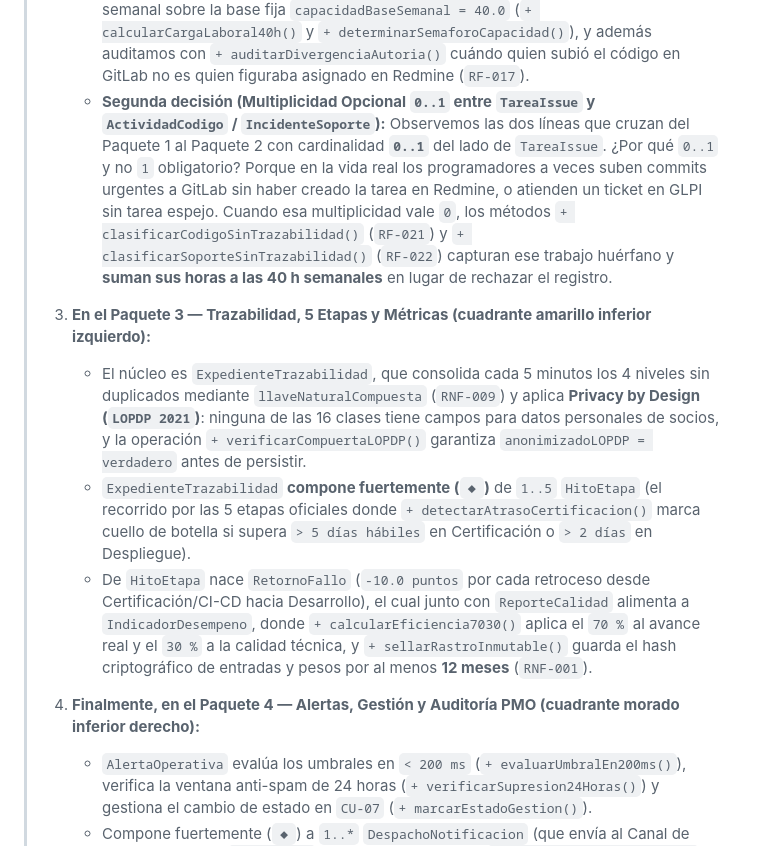
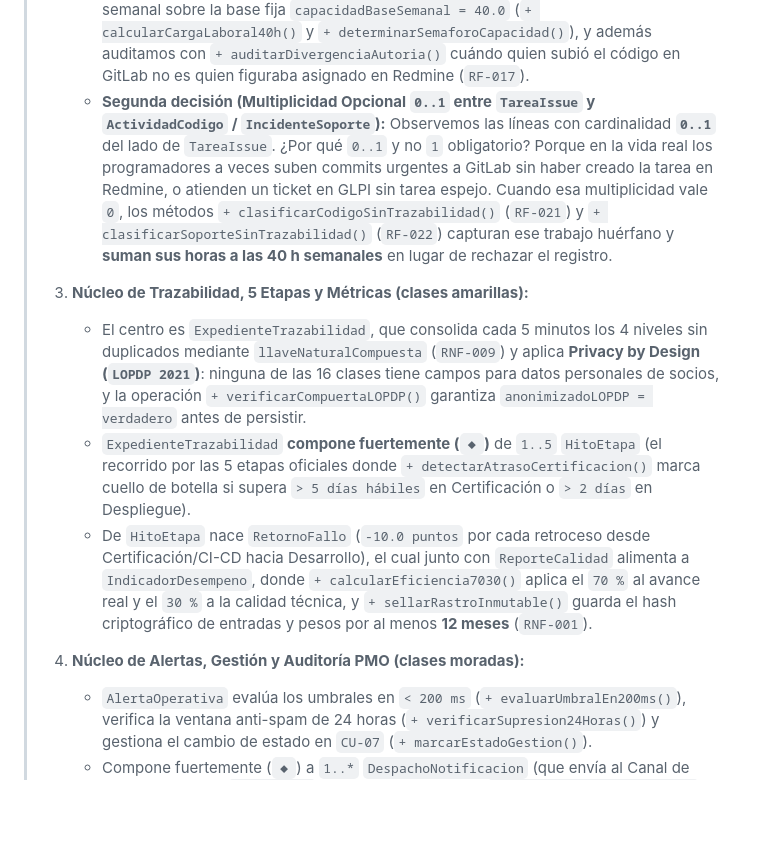
Before and after one commit to ArquitecturaSoftwareEC-UNI/PadreJulianLorente_Trazabilidad, a Markdown page: docs/entregables/guion-presentacion-defensa-das.md, the part around one of its changes. Drawn GitHub-style; blank space fills up the shorter version.

```diff
--- a/docs/entregables/guion-presentacion-defensa-das.md
+++ b/docs/entregables/guion-presentacion-defensa-das.md
@@ -251,14 +252,14 @@
 >    Modelamos `Desarrollador`, `ActividadCodigo` (Nivel 4 en GitLab), `IncidenteSoporte` (tickets GLPI) y `ReporteCalidad` (análisis de SonarQube que penaliza `-5 puntos` por cada bug crítico o vulnerabilidad).
 >    **Aquí defendemos las dos decisiones estructurales más importantes de nuestro diagrama de clases:**
 >    - **Primera decisión (Asociación por Roles en lugar de Herencia sobre `Desarrollador`):** En una semana laboral, un mismo programador puede actuar como *responsable asignado* de una tarea en Redmine, *autor real de commits* en GitLab, *revisor de QA cruzado* (`+2 horas / 1 punto`) en el Merge Request de un compañero, y *técnico de soporte* en un incidente GLPI (`+4 horas / 3 puntos` estándar u `+8 horas / 5 puntos` si es crítico del core financiero). Si hubiéramos usado herencia (`DesarrolladorRedmine`, `DesarrolladorQA`, etc.), habríamos creado acoplamiento rígido e imposibilidad de que una misma instancia cumpla varios roles simultáneos. Al modelarlo con **asociaciones etiquetadas por rol**, calculamos limpiamente su carga semanal sobre la base fija `capacidadBaseSemanal = 40.0` (`+ calcularCargaLaboral40h()` y `+ determinarSemaforoCapacidad()`), y además auditamos con `+ auditarDivergenciaAutoria()` cuándo quien subió el código en GitLab no es quien figuraba asignado en Redmine (`RF-017`).
->    - **Segunda decisión (Multiplicidad Opcional `0..1` entre `TareaIssue` y `ActividadCodigo` / `IncidenteSoporte`):** Observemos las dos líneas que cruzan del Paquete 1 al Paquete 2 con cardinalidad **`0..1`** del lado de `TareaIssue`. ¿Por qué `0..1` y no `1` obligatorio? Porque en la vida real los programadores a veces suben commits urgentes a GitLab sin haber creado la tarea en Redmine, o atienden un ticket en GLPI sin tarea espejo. Cuando esa multiplicidad vale `0`, los métodos `+ clasificarCodigoSinTrazabilidad()` (`RF-021`) y `+ clasificarSoporteSinTrazabilidad()` (`RF-022`) capturan ese trabajo huérfano y **suman sus horas a las 40 h semanales** en lugar de rechazar el registro.
+>    - **Segunda decisión (Multiplicidad Opcional `0..1` entre `TareaIssue` y `ActividadCodigo` / `IncidenteSoporte`):** Observemos las líneas con cardinalidad **`0..1`** del lado de `TareaIssue`. ¿Por qué `0..1` y no `1` obligatorio? Porque en la vida real los programadores a veces suben commits urgentes a GitLab sin haber creado la tarea en Redmine, o atienden un ticket en GLPI sin tarea espejo. Cuando esa multiplicidad vale `0`, los métodos `+ clasificarCodigoSinTrazabilidad()` (`RF-021`) y `+ clasificarSoporteSinTrazabilidad()` (`RF-022`) capturan ese trabajo huérfano y **suman sus horas a las 40 h semanales** en lugar de rechazar el registro.
 >
-> 3. **En el Paquete 3 — Trazabilidad, 5 Etapas y Métricas (cuadrante amarillo inferior izquierdo):**
->    - El núcleo es `ExpedienteTrazabilidad`, que consolida cada 5 minutos los 4 niveles sin duplicados mediante `llaveNaturalCompuesta` (`RNF-009`) y aplica **Privacy by Design (`LOPDP 2021`)**: ninguna de las 16 clases tiene campos para datos personales de socios, y la operación `+ verificarCompuertaLOPDP()` garantiza `anonimizadoLOPDP = verdadero` antes de persistir.
+> 3. **Núcleo de Trazabilidad, 5 Etapas y Métricas (clases amarillas):**
+>    - El centro es `ExpedienteTrazabilidad`, que consolida cada 5 minutos los 4 niveles sin duplicados mediante `llaveNaturalCompuesta` (`RNF-009`) y aplica **Privacy by Design (`LOPDP 2021`)**: ninguna de las 16 clases tiene campos para datos personales de socios, y la operación `+ verificarCompuertaLOPDP()` garantiza `anonimizadoLOPDP = verdadero` antes de persistir.
 >    - `ExpedienteTrazabilidad` **compone fuertemente (`◆`)** de `1..5` `HitoEtapa` (el recorrido por las 5 etapas oficiales donde `+ detectarAtrasoCertificacion()` marca cuello de botella si supera `> 5 días hábiles` en Certificación o `> 2 días` en Despliegue).
 >    - De `HitoEtapa` nace `RetornoFallo` (`-10.0 puntos` por cada retroceso desde Certificación/CI-CD hacia Desarrollo), el cual junto con `ReporteCalidad` alimenta a `IndicadorDesempeno`, donde `+ calcularEficiencia7030()` aplica el `70 %` al avance real y el `30 %` a la calidad técnica, y `+ sellarRastroInmutable()` guarda el hash criptográfico de entradas y pesos por al menos **12 meses** (`RNF-001`).
 >
-> 4. **Finalmente, en el Paquete 4 — Alertas, Gestión y Auditoría PMO (cuadrante morado inferior derecho):**
+> 4. **Núcleo de Alertas, Gestión y Auditoría PMO (clases moradas):**
 >    - `AlertaOperativa` evalúa los umbrales en `< 200 ms` (`+ evaluarUmbralEn200ms()`), verifica la ventana anti-spam de 24 horas (`+ verificarSupresion24Horas()`) y gestiona el cambio de estado en `CU-07` (`+ marcarEstadoGestion()`).
 >    - Compone fuertemente (`◆`) a `1..*` `DespachoNotificacion` (que envía al Canal de Mensajería sobre `TLS >= 1.2`, conmuta a Correo con `+ escalarACorreoPorFallo()` y persiste el `100 %` en bitácora).
 >    - Y cerramos con `UsuarioGestion` (sesión autenticada en solo lectura del Jefe de Desarrollo / PMO con cierre en `< 200 ms`) y `ReporteTrimestral` (`CU-08`).»
```
Also changed, not shown: other parts of docs/entregables/guion-presentacion-defensa-das.md (+12 -11 lines), docs/vista-logica-clases.md (+3 -5 lines), docs/uml/diagrama-clases.png, 13 other files.
